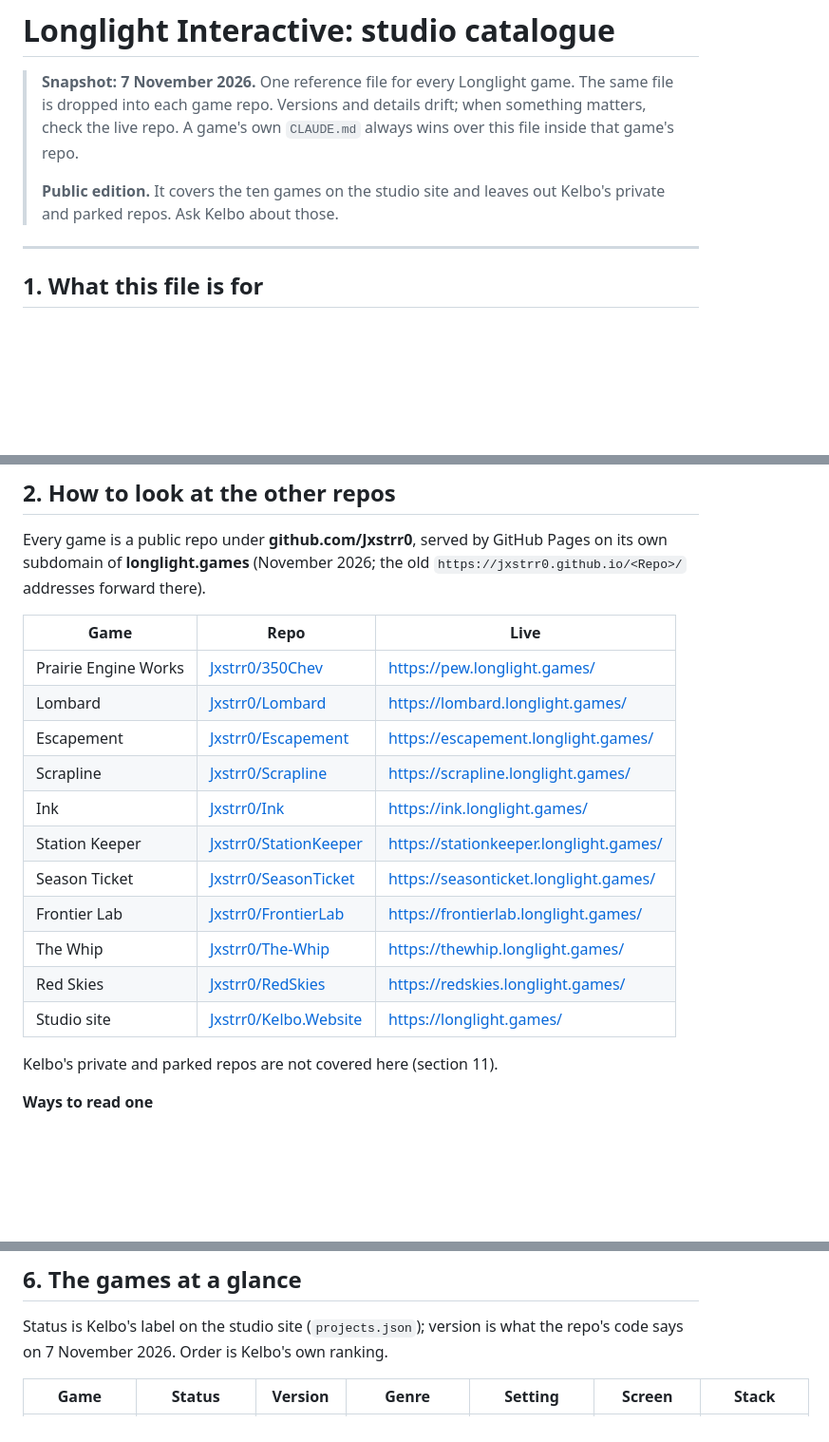
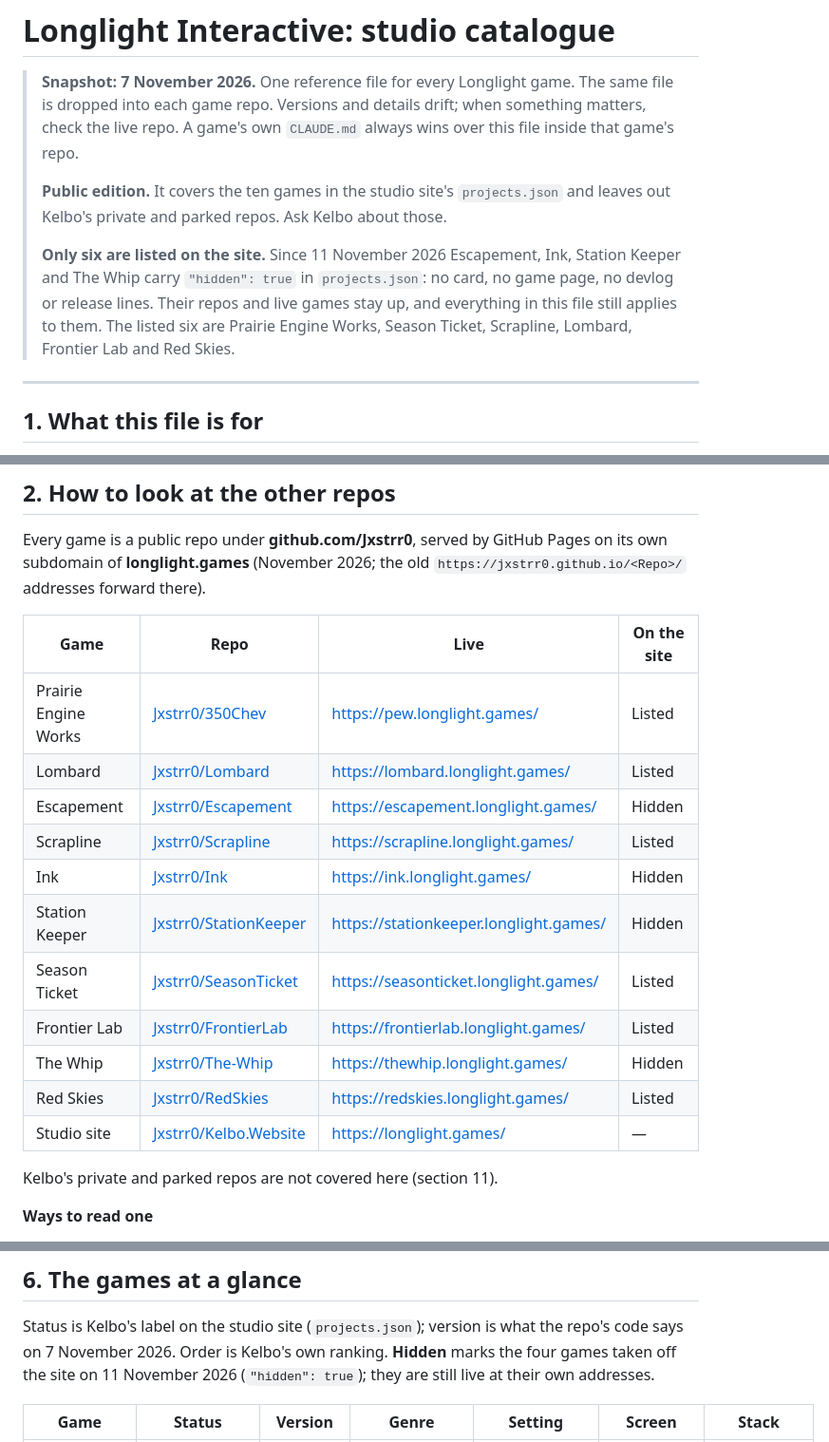
Before and after one commit to Jxstrr0/Kelbo.Website, a Markdown page: .github/LONGLIGHT-STUDIO.md, 3 parts joined by grey strips. Shown at 95% size. Drawn GitHub-style; blank space fills up the shorter version.

Commit message:
Docs: record that four games are hidden from the site (#289)
Escapement, Ink, Station Keeper and The Whip carry "hidden": true in
projects.json, so the site lists six games. NOTES.md and README.md
already said so; this adds it to CLAUDE.md's Projects line and to the
studio catalogue master (a note at the top, an "On the site" column in
the repo table, and a hidden mark in the at-a-glance table), so any
session reading either file knows.


Claude-Session: https://claude.ai/code/session_01Hoqj1jnC8321qrenkgKkus

Co-authored-by: Claude Opus 5.5 <noreply@anthropic.com>

```diff
--- a/.github/LONGLIGHT-STUDIO.md
+++ b/.github/LONGLIGHT-STUDIO.md
@@ -5,8 +5,16 @@
 > when something matters, check the live repo. A game's own `CLAUDE.md` always
 > wins over this file inside that game's repo.
 >
-> **Public edition.** It covers the ten games on the studio site and leaves
-> out Kelbo's private and parked repos. Ask Kelbo about those.
+> **Public edition.** It covers the ten games in the studio site's
+> `projects.json` and leaves out Kelbo's private and parked repos. Ask Kelbo
+> about those.
+>
+> **Only six are listed on the site.** Since 11 November 2026 Escapement,
+> Ink, Station Keeper and The Whip carry `"hidden": true` in `projects.json`:
+> no card, no game page, no devlog or release lines. Their repos and live
+> games stay up, and everything in this file still applies to them. The
+> listed six are Prairie Engine Works, Season Ticket, Scrapline, Lombard,
+> Frontier Lab and Red Skies.
 
 ---
 
@@ -50,19 +58,19 @@ Every game is a public repo under **github.com/Jxstrr0**, served by GitHub Pages
 on its own subdomain of **longlight.games** (November 2026; the old
 `https://jxstrr0.github.io/<Repo>/` addresses forward there).
 
-| Game | Repo | Live |
-| --- | --- | --- |
-| Prairie Engine Works | [Jxstrr0/350Chev](https://github.com/Jxstrr0/350Chev) | https://pew.longlight.games/ |
-| Lombard | [Jxstrr0/Lombard](https://github.com/Jxstrr0/Lombard) | https://lombard.longlight.games/ |
-| Escapement | [Jxstrr0/Escapement](https://github.com/Jxstrr0/Escapement) | https://escapement.longlight.games/ |
-| Scrapline | [Jxstrr0/Scrapline](https://github.com/Jxstrr0/Scrapline) | https://scrapline.longlight.games/ |
-| Ink | [Jxstrr0/Ink](https://github.com/Jxstrr0/Ink) | https://ink.longlight.games/ |
-| Station Keeper | [Jxstrr0/StationKeeper](https://github.com/Jxstrr0/StationKeeper) | https://stationkeeper.longlight.games/ |
-| Season Ticket | [Jxstrr0/SeasonTicket](https://github.com/Jxstrr0/SeasonTicket) | https://seasonticket.longlight.games/ |
-| Frontier Lab | [Jxstrr0/FrontierLab](https://github.com/Jxstrr0/FrontierLab) | https://frontierlab.longlight.games/ |
-| The Whip | [Jxstrr0/The-Whip](https://github.com/Jxstrr0/The-Whip) | https://thewhip.longlight.games/ |
-| Red Skies | [Jxstrr0/RedSkies](https://github.com/Jxstrr0/RedSkies) | https://redskies.longlight.games/ |
-| Studio site | [Jxstrr0/Kelbo.Website](https://github.com/Jxstrr0/Kelbo.Website) | https://longlight.games/ |
+| Game | Repo | Live | On the site |
+| --- | --- | --- | --- |
+| Prairie Engine Works | [Jxstrr0/350Chev](https://github.com/Jxstrr0/350Chev) | https://pew.longlight.games/ | Listed |
+| Lombard | [Jxstrr0/Lombard](https://github.com/Jxstrr0/Lombard) | https://lombard.longlight.games/ | Listed |
+| Escapement | [Jxstrr0/Escapement](https://github.com/Jxstrr0/Escapement) | https://escapement.longlight.games/ | Hidden |
+| Scrapline | [Jxstrr0/Scrapline](https://github.com/Jxstrr0/Scrapline) | https://scrapline.longlight.games/ | Listed |
+| Ink | [Jxstrr0/Ink](https://github.com/Jxstrr0/Ink) | https://ink.longlight.games/ | Hidden |
+| Station Keeper | [Jxstrr0/StationKeeper](https://github.com/Jxstrr0/StationKeeper) | https://stationkeeper.longlight.games/ | Hidden |
+| Season Ticket | [Jxstrr0/SeasonTicket](https://github.com/Jxstrr0/SeasonTicket) | https://seasonticket.longlight.games/ | Listed |
+| Frontier Lab | [Jxstrr0/FrontierLab](https://github.com/Jxstrr0/FrontierLab) | https://frontierlab.longlight.games/ | Listed |
+| The Whip | [Jxstrr0/The-Whip](https://github.com/Jxstrr0/The-Whip) | https://thewhip.longlight.games/ | Hidden |
+| Red Skies | [Jxstrr0/RedSkies](https://github.com/Jxstrr0/RedSkies) | https://redskies.longlight.games/ | Listed |
+| Studio site | [Jxstrr0/Kelbo.Website](https://github.com/Jxstrr0/Kelbo.Website) | https://longlight.games/ | — |
 
 Kelbo's private and parked repos are not covered here (section 11).
 
@@ -180,6 +188,8 @@ cost nothing, keep old copies apart, and let a game move again safely.
 
 Status is Kelbo's label on the studio site (`projects.json`); version is what
 the repo's code says on 7 November 2026. Order is Kelbo's own ranking.
+**Hidden** marks the four games taken off the site on 11 November 2026
+(`"hidden": true`); they are still live at their own addresses.
 
 | Game | Status | Version | Genre | Setting | Screen | Stack |
 | --- | --- | --- | --- | --- | --- | --- |
```
Also changed, not shown: other parts of .github/LONGLIGHT-STUDIO.md (+4 -4 lines), CLAUDE.md (+3 -0 lines).
